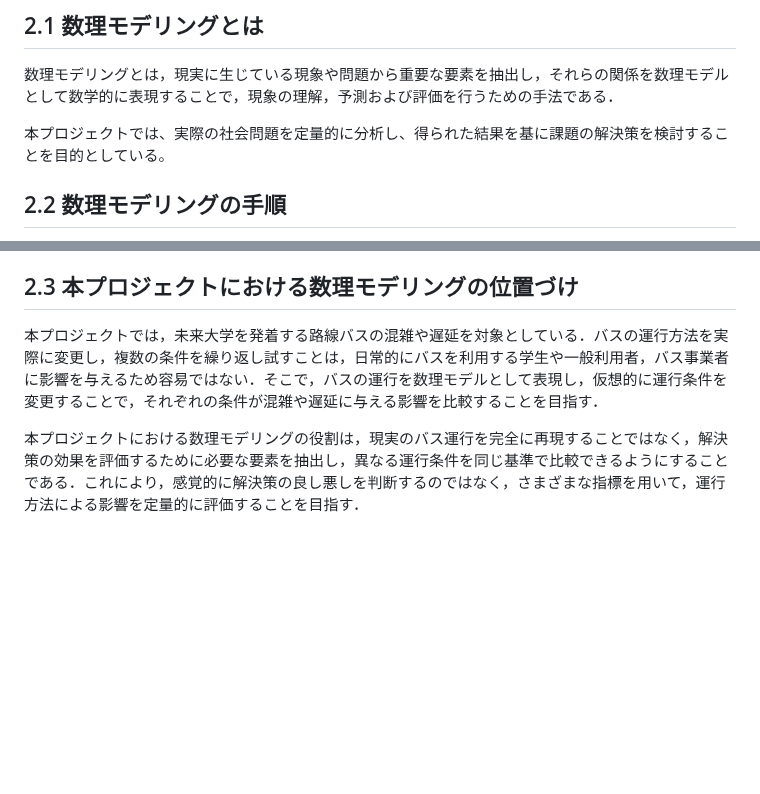
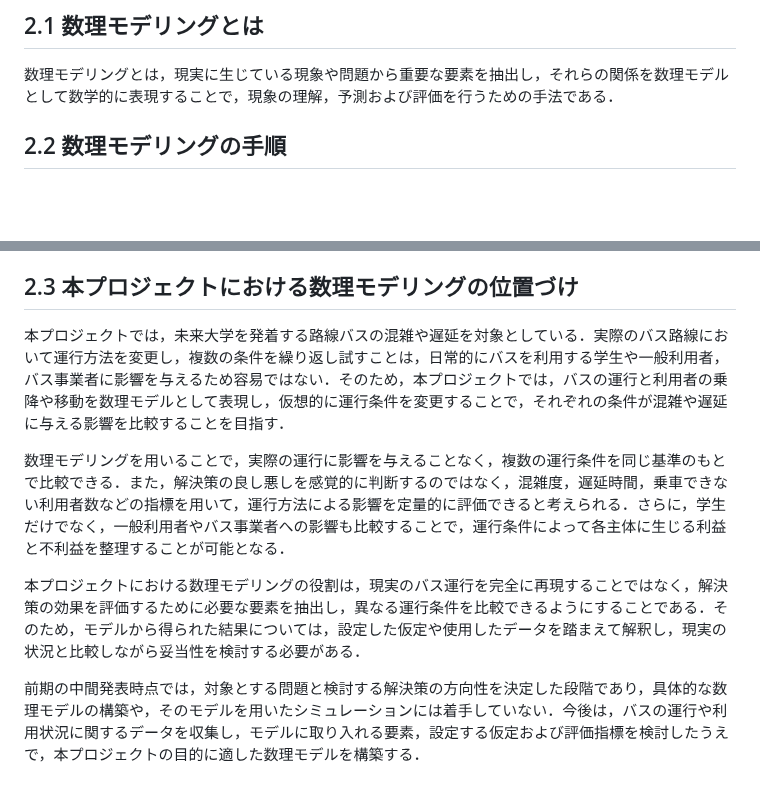
Before and after one commit to mathematical-modeling-project-2026/midterm-report, a Markdown page: docs/chapter2.md, 2 parts joined by grey strips. Drawn GitHub-style; blank space fills up the shorter version.

```diff
--- a/docs/chapter2.md
+++ b/docs/chapter2.md
@@ -5,8 +5,6 @@
 ## 2.1 数理モデリングとは
 
 数理モデリングとは，現実に生じている現象や問題から重要な要素を抽出し，それらの関係を数理モデルとして数学的に表現することで，現象の理解，予測および評価を行うための手法である．
-
-本プロジェクトでは、実際の社会問題を定量的に分析し、得られた結果を基に課題の解決策を検討することを目的としている。
 
 ## 2.2 数理モデリングの手順
 
@@ -27,6 +25,10 @@
 
 ## 2.3 本プロジェクトにおける数理モデリングの位置づけ
 
-本プロジェクトでは，未来大学を発着する路線バスの混雑や遅延を対象としている．バスの運行方法を実際に変更し，複数の条件を繰り返し試すことは，日常的にバスを利用する学生や一般利用者，バス事業者に影響を与えるため容易ではない．そこで，バスの運行を数理モデルとして表現し，仮想的に運行条件を変更することで，それぞれの条件が混雑や遅延に与える影響を比較することを目指す．
+本プロジェクトでは，未来大学を発着する路線バスの混雑や遅延を対象としている．実際のバス路線において運行方法を変更し，複数の条件を繰り返し試すことは，日常的にバスを利用する学生や一般利用者，バス事業者に影響を与えるため容易ではない．そのため，本プロジェクトでは，バスの運行と利用者の乗降や移動を数理モデルとして表現し，仮想的に運行条件を変更することで，それぞれの条件が混雑や遅延に与える影響を比較することを目指す．
 
-本プロジェクトにおける数理モデリングの役割は，現実のバス運行を完全に再現することではなく，解決策の効果を評価するために必要な要素を抽出し，異なる運行条件を同じ基準で比較できるようにすることである．これにより，感覚的に解決策の良し悪しを判断するのではなく，さまざまな指標を用いて，運行方法による影響を定量的に評価することを目指す．
+数理モデリングを用いることで，実際の運行に影響を与えることなく，複数の運行条件を同じ基準のもとで比較できる．また，解決策の良し悪しを感覚的に判断するのではなく，混雑度，遅延時間，乗車できない利用者数などの指標を用いて，運行方法による影響を定量的に評価できると考えられる．さらに，学生だけでなく，一般利用者やバス事業者への影響も比較することで，運行条件によって各主体に生じる利益と不利益を整理することが可能となる．
+
+本プロジェクトにおける数理モデリングの役割は，現実のバス運行を完全に再現することではなく，解決策の効果を評価するために必要な要素を抽出し，異なる運行条件を比較できるようにすることである．そのため，モデルから得られた結果については，設定した仮定や使用したデータを踏まえて解釈し，現実の状況と比較しながら妥当性を検討する必要がある．
+
+前期の中間発表時点では，対象とする問題と検討する解決策の方向性を決定した段階であり，具体的な数理モデルの構築や，そのモデルを用いたシミュレーションには着手していない．今後は，バスの運行や利用状況に関するデータを収集し，モデルに取り入れる要素，設定する仮定および評価指標を検討したうえで，本プロジェクトの目的に適した数理モデルを構築する．
```
